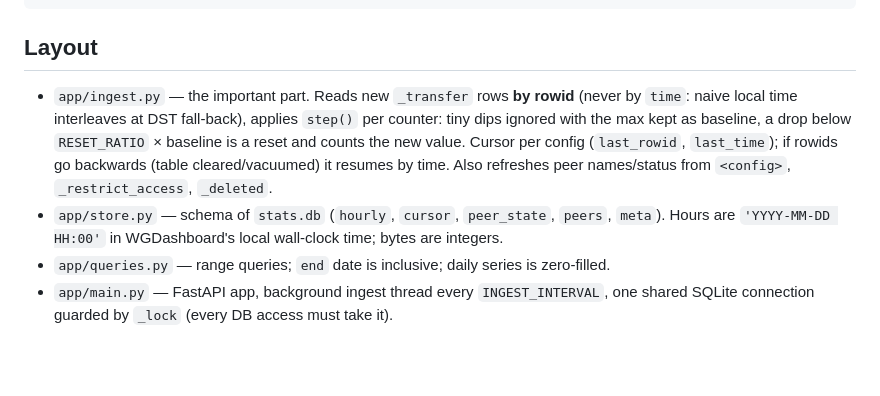
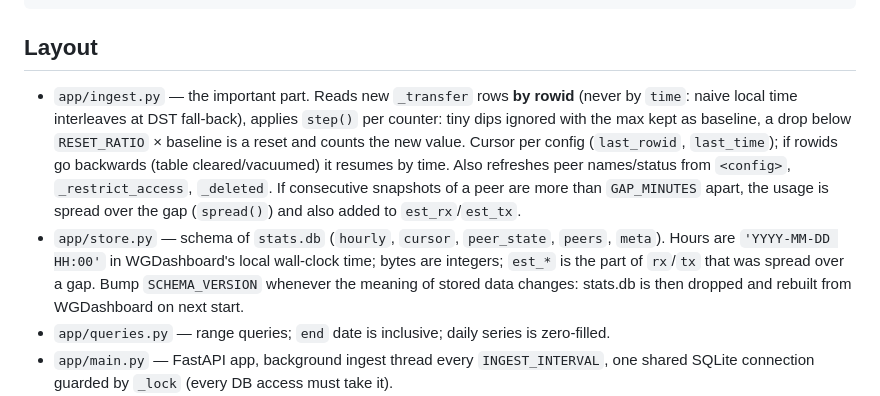
Before and after one commit to shuricksumy/wgdashboard-stats, a Markdown page: CLAUDE.md, the part around the change. GitHub-like rendering; blank space fills up the shorter version.

```diff
--- a/CLAUDE.md
+++ b/CLAUDE.md
@@ -18,8 +18,8 @@ docker compose up -d --build
 
 ## Layout
 
-- `app/ingest.py` — the important part. Reads new `_transfer` rows **by rowid** (never by `time`: naive local time interleaves at DST fall-back), applies `step()` per counter: tiny dips ignored with the max kept as baseline, a drop below `RESET_RATIO` × baseline is a reset and counts the new value. Cursor per config (`last_rowid`, `last_time`); if rowids go backwards (table cleared/vacuumed) it resumes by time. Also refreshes peer names/status from `<config>`, `_restrict_access`, `_deleted`.
-- `app/store.py` — schema of `stats.db` (`hourly`, `cursor`, `peer_state`, `peers`, `meta`). Hours are `'YYYY-MM-DD HH:00'` in WGDashboard's local wall-clock time; bytes are integers.
+- `app/ingest.py` — the important part. Reads new `_transfer` rows **by rowid** (never by `time`: naive local time interleaves at DST fall-back), applies `step()` per counter: tiny dips ignored with the max kept as baseline, a drop below `RESET_RATIO` × baseline is a reset and counts the new value. Cursor per config (`last_rowid`, `last_time`); if rowids go backwards (table cleared/vacuumed) it resumes by time. Also refreshes peer names/status from `<config>`, `_restrict_access`, `_deleted`. If consecutive snapshots of a peer are more than `GAP_MINUTES` apart, the usage is spread over the gap (`spread()`) and also added to `est_rx`/`est_tx`.
+- `app/store.py` — schema of `stats.db` (`hourly`, `cursor`, `peer_state`, `peers`, `meta`). Hours are `'YYYY-MM-DD HH:00'` in WGDashboard's local wall-clock time; bytes are integers; `est_*` is the part of `rx`/`tx` that was spread over a gap. Bump `SCHEMA_VERSION` whenever the meaning of stored data changes: stats.db is then dropped and rebuilt from WGDashboard on next start.
 - `app/queries.py` — range queries; `end` date is inclusive; daily series is zero-filled.
 - `app/main.py` — FastAPI app, background ingest thread every `INGEST_INTERVAL`, one shared SQLite connection guarded by `_lock` (every DB access must take it).
 - `app/static/index.html` — the whole UI (vanilla JS, Chart.js bundled locally, relative URLs so it works under a path prefix).
```
Also changed, not shown: README.md (+3 -0 lines), docs/screenshot-desktop.png, docs/screenshot-mobile.png, 8 other files.
